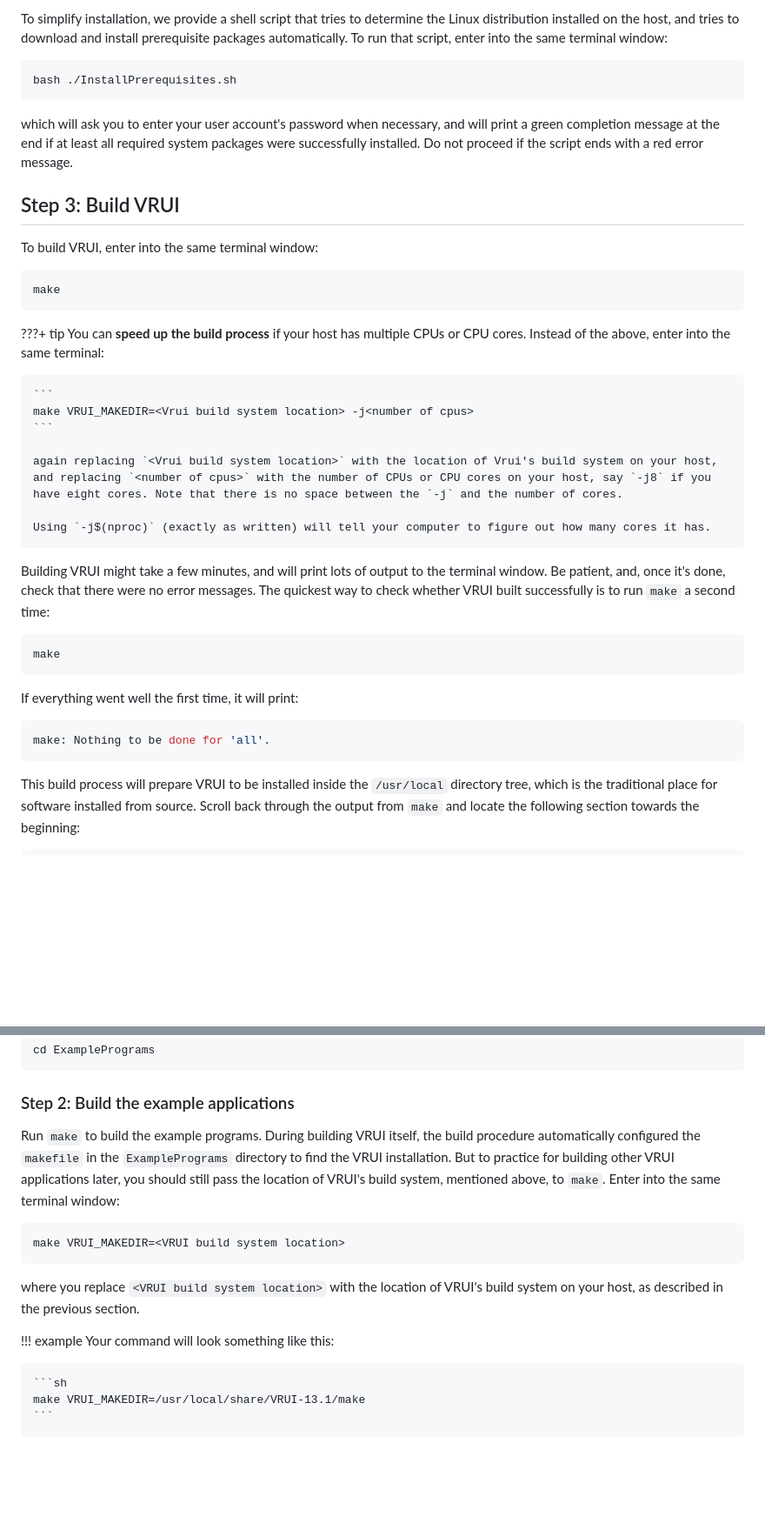
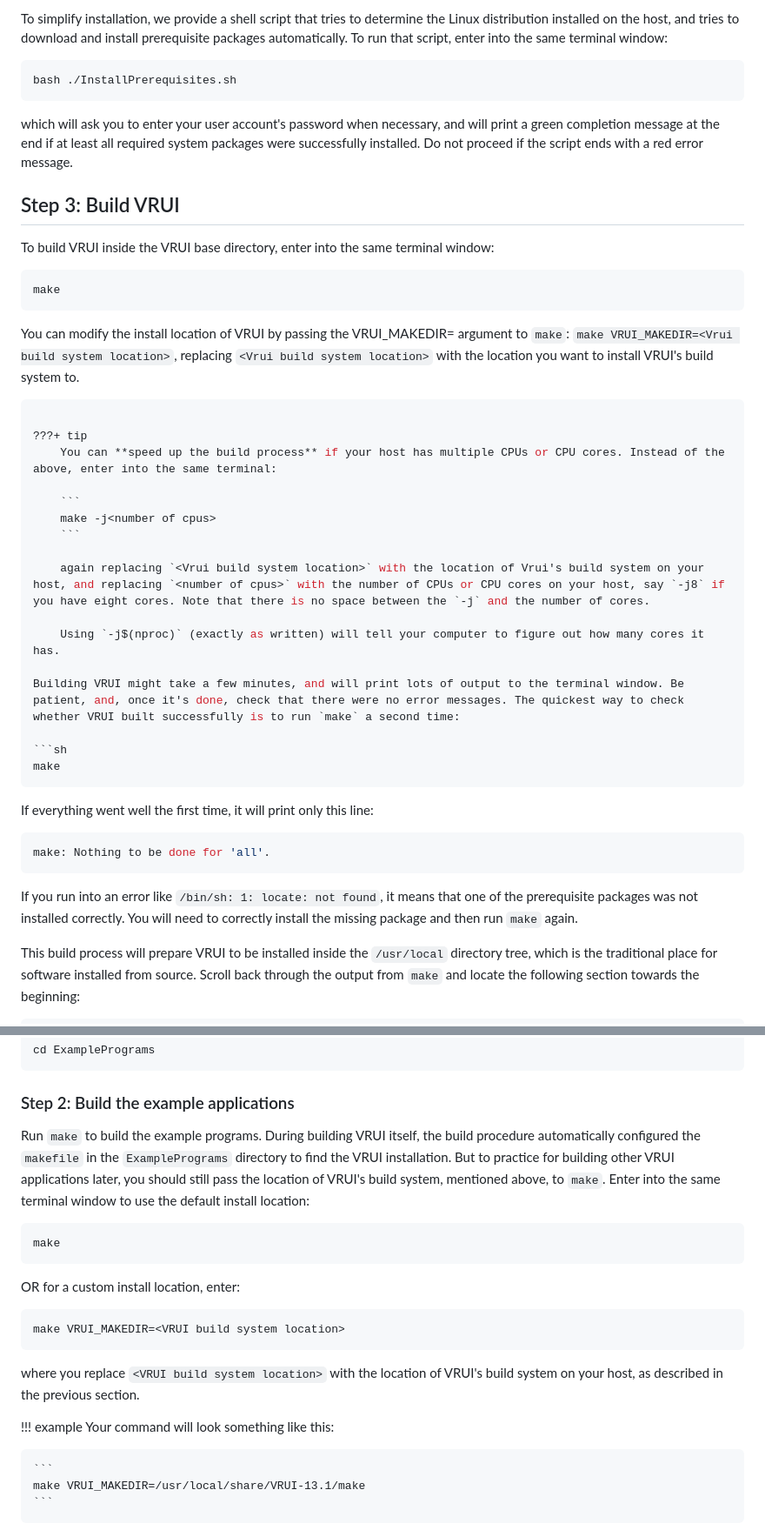
Before and after one commit to vrui-vr/vrui, a Markdown page: docs/installation/index.md, 2 parts joined by grey strips. Shown at 87% size. GitHub-like rendering; blank space fills up the shorter version.

Commit message:
minor updates to install instructions

````diff
--- a/docs/installation/index.md
+++ b/docs/installation/index.md
@@ -105,24 +105,25 @@ To simplify installation, we provide a shell script that tries to determine the
 bash ./InstallPrerequisites.sh
 ```
 
-which  will ask you to enter your user account's password when necessary, and
-will print a green completion message at the end if at least all required
-system packages were successfully installed. Do not proceed if the script ends
-with a red error message.
+which will ask you to enter your user account's password when necessary, and will print a green completion message at the end if at least all required system packages were successfully installed. Do not proceed if the script ends with a red error message.
 
 ## Step 3: Build VRUI
 
-To build VRUI, enter into the same terminal window:
+To build VRUI inside the VRUI base directory, enter into the same terminal window:
 
 ```sh
 make
 ```
 
+You can modify the install location of VRUI by passing the VRUI_MAKEDIR=<Vrui build system location> argument to `make`: `make VRUI_MAKEDIR=<Vrui build system location>`, replacing `<Vrui build system location>` with the location you want to install VRUI's build system to.
+
+```sh
+
 ???+ tip
     You can **speed up the build process** if your host has multiple CPUs or CPU cores. Instead of the above, enter into the same terminal:
 
     ```
-    make VRUI_MAKEDIR=<Vrui build system location> -j<number of cpus>
+    make -j<number of cpus>
     ```
 
     again replacing `<Vrui build system location>` with the location of Vrui's build system on your host, and replacing `<number of cpus>` with the number of CPUs or CPU cores on your host, say `-j8` if you have eight cores. Note that there is no space between the `-j` and the number of cores.
@@ -135,11 +136,13 @@ Building VRUI might take a few minutes, and will print lots of output to the ter
 make
 ```
 
-If everything went well the first time, it will print:
+If everything went well the first time, it will print only this line:
 
 ```sh
 make: Nothing to be done for 'all'.
 ```
+
+If you run into an error like `/bin/sh: 1: locate: not found`, it means that one of the prerequisite packages was not installed correctly. You will need to correctly install the missing package and then run `make` again.
 
 This build process will prepare VRUI to be installed inside the `/usr/local` directory tree, which is the traditional place for software installed from source. Scroll back through the output from `make` and locate the following section towards the beginning:
 
@@ -193,7 +196,13 @@ cd ExamplePrograms
 
 ### Step 2: Build the example applications
 
-Run `make` to build the example programs. During building VRUI itself, the build procedure automatically configured the `makefile` in the `ExamplePrograms` directory to find the VRUI installation. But to practice for building other VRUI applications later, you should still pass the location of VRUI's build system, mentioned above, to `make`. Enter into the same terminal window:
+Run `make` to build the example programs. During building VRUI itself, the build procedure automatically configured the `makefile` in the `ExamplePrograms` directory to find the VRUI installation. But to practice for building other VRUI applications later, you should still pass the location of VRUI's build system, mentioned above, to `make`. Enter into the same terminal window to use the default install location:
+
+```sh
+make
+```
+
+OR for a custom install location, enter:
 
 ```sh
 make VRUI_MAKEDIR=<VRUI build system location>
@@ -204,7 +213,7 @@ where you replace `<VRUI build system location>` with the location of VRUI's bui
 !!! example
     Your command will look something like this:
 
-    ```sh
+    ```
     make VRUI_MAKEDIR=/usr/local/share/VRUI-13.1/make
     ```
 
````
